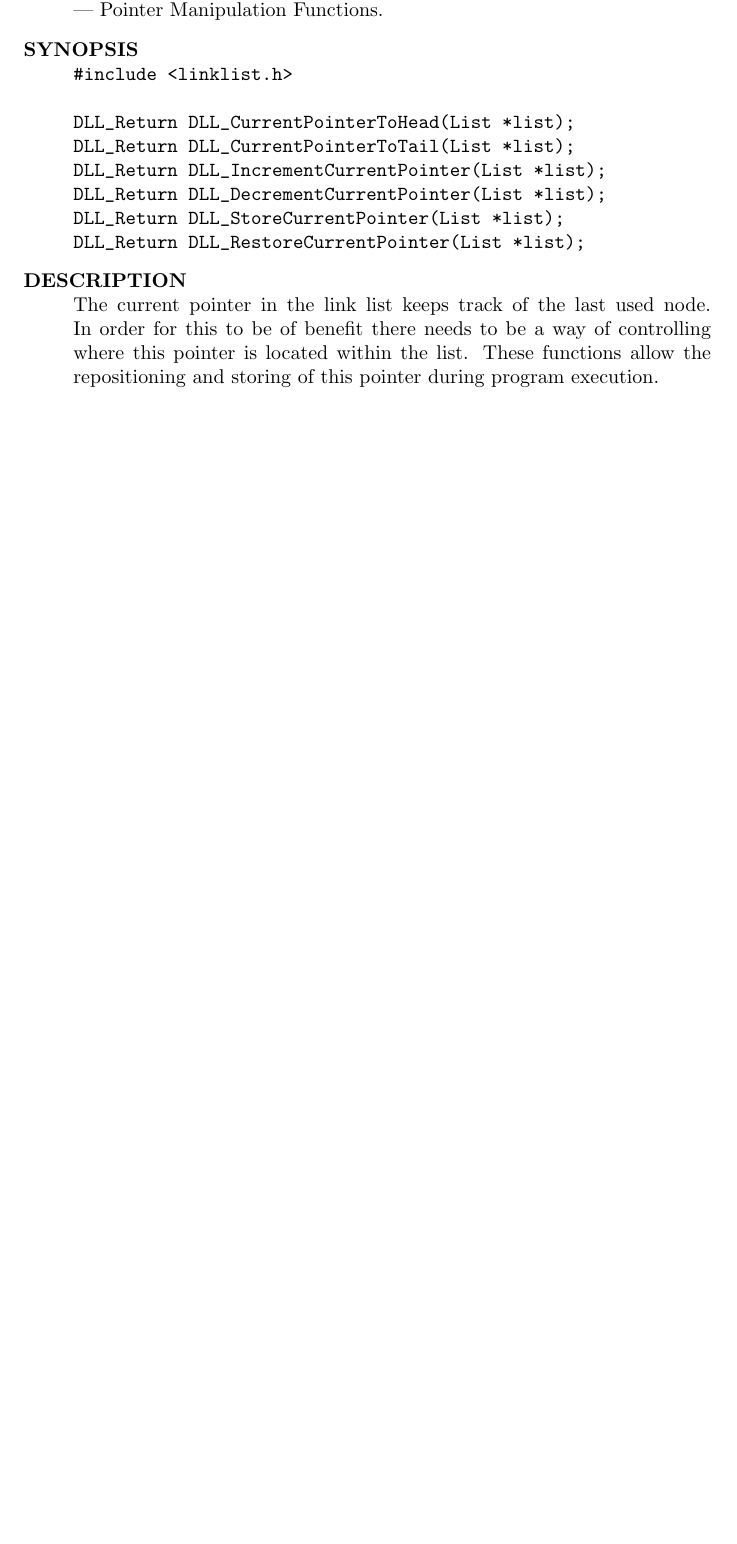
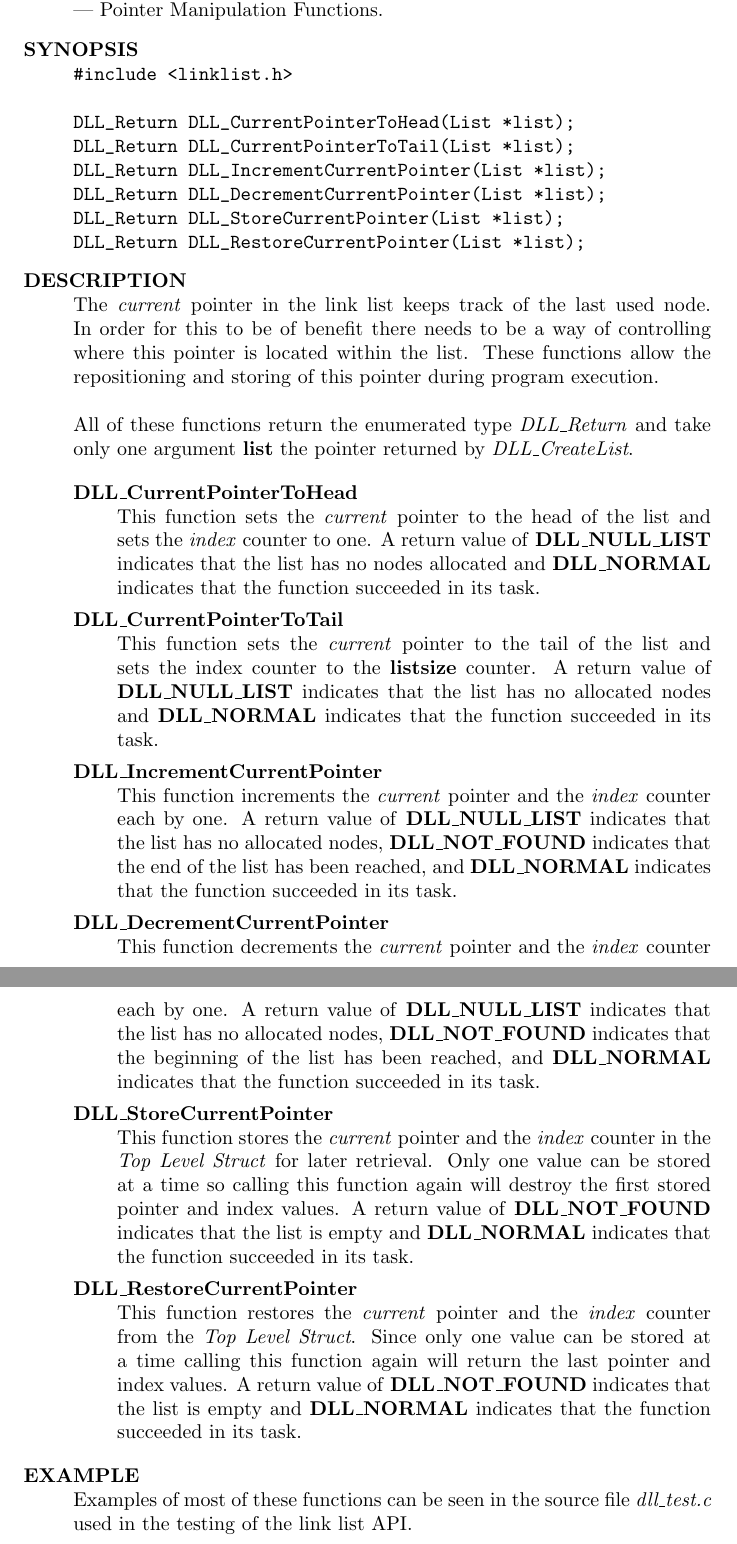
Before and after one commit to cnobile2012/linklist, a LaTeX document (docs/Linklist.tex): part of page 19 of 19 before the commit and two parts of pages 19 and 20 of 21 after it, the two joined at a grey line, cut so that both start at the same text, the shorter picture padded with empty space. Compiled offline with pdfLaTeX.

Commit message:
Incremental update to file

```diff
--- a/docs/Linklist.tex
+++ b/docs/Linklist.tex
@@ -555,7 +549,31 @@ DLL_Return DLL_RestoreCurrentPointer(List *list);
 \end{alltt}
 
 \item[DESCRIPTION]\quad\\
-The current pointer in the link list keeps track of the last used node.  In order for this to be of benefit there needs to be a way of controlling where this pointer is located within the list.  These functions allow the repositioning and storing of this pointer during program execution.
+The \emph{current} pointer in the link list keeps track of the last used node.  In order for this to be of benefit there needs to be a way of controlling where this pointer is located within the list.  These functions allow the repositioning and storing of this pointer during program execution.
+\vspace{8pt}
 
+\noindent
+All of these functions return the enumerated type \emph{DLL\_Return} and take only one argument \textbf{list} the pointer returned by \emph{DLL\_CreateList}.
 
+ \begin{description}
+ \item[DLL\_CurrentPointerToHead]\quad\\
+ This function sets the \emph{current} pointer to the head of the list and sets the \emph{index} counter to one.  A return value of \textbf{DLL\_NULL\_LIST} indicates that the list has no nodes allocated and \textbf{DLL\_NORMAL} indicates that the function succeeded in its task.
 
+ \item[DLL\_CurrentPointerToTail]\quad\\
+ This function sets the \emph{current} pointer to the tail of the list and sets the index counter to the \textbf{listsize} counter.  A return value of \textbf{DLL\_NULL\_LIST} indicates that the list has no allocated nodes and \textbf{DLL\_NORMAL} indicates that the function succeeded in its task.
+
+ \item[DLL\_IncrementCurrentPointer]\quad\\
+ This function increments the \emph{current} pointer and the \emph{index} counter each by one.  A return value of \textbf{DLL\_NULL\_LIST} indicates that the list has no allocated nodes, \textbf{DLL\_NOT\_FOUND} indicates that the end of the list has been reached, and \textbf{DLL\_NORMAL} indicates that the function succeeded in its task.
+
+ \item[DLL\_DecrementCurrentPointer]\quad\\
+ This function decrements the \emph{current} pointer and the \emph{index} counter each by one.  A return value of \textbf{DLL\_NULL\_LIST} indicates that the list has no allocated nodes, \textbf{DLL\_NOT\_FOUND} indicates that the beginning of the list has been reached, and \textbf{DLL\_NORMAL} indicates that the function succeeded in its task.
+
+ \item[DLL\_StoreCurrentPointer]\quad\\
+ This function stores the \emph{current} pointer and the \emph{index} counter in the \emph{Top Level Struct} for later retrieval.  Only one value can be stored at a time so calling this function again will destroy the first stored pointer and index values.  A return value of \textbf{DLL\_NOT\_FOUND} indicates that the list is empty and \textbf{DLL\_NORMAL} indicates that the function succeeded in its task.
+
+ \item[DLL\_RestoreCurrentPointer]\quad\\
+ This function restores the \emph{current} pointer and the \emph{index} counter from the \emph{Top Level Struct}.  Since only one value can be stored at a time calling this function again will return the last pointer and index values.  A return value of \textbf{DLL\_NOT\_FOUND} indicates that the list is empty and \textbf{DLL\_NORMAL} indicates that the function succeeded in its task.
+ \end{description}
+
+\item[EXAMPLE]\quad\\
+Examples of most of these functions can be seen in the source file \emph{dll\_test.c} used in the testing of the link list API.
```
Also changed, not shown: docs/Linklist.tex (52 more changed lines).
